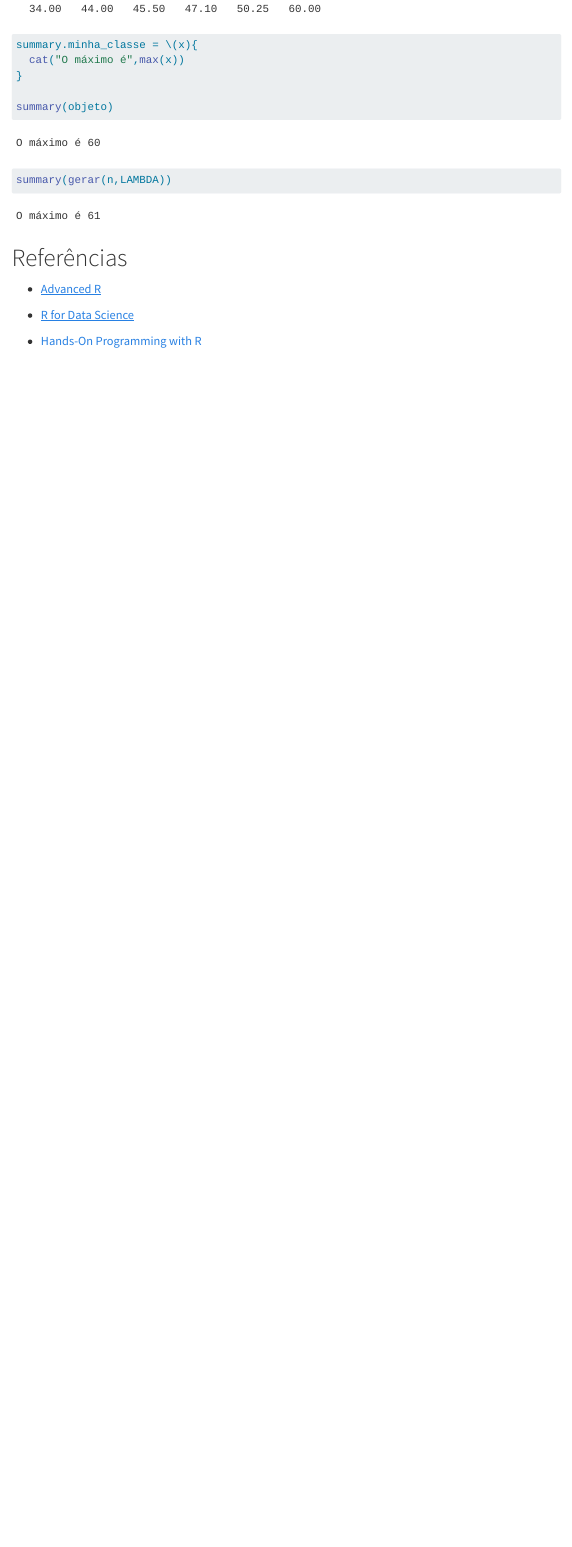
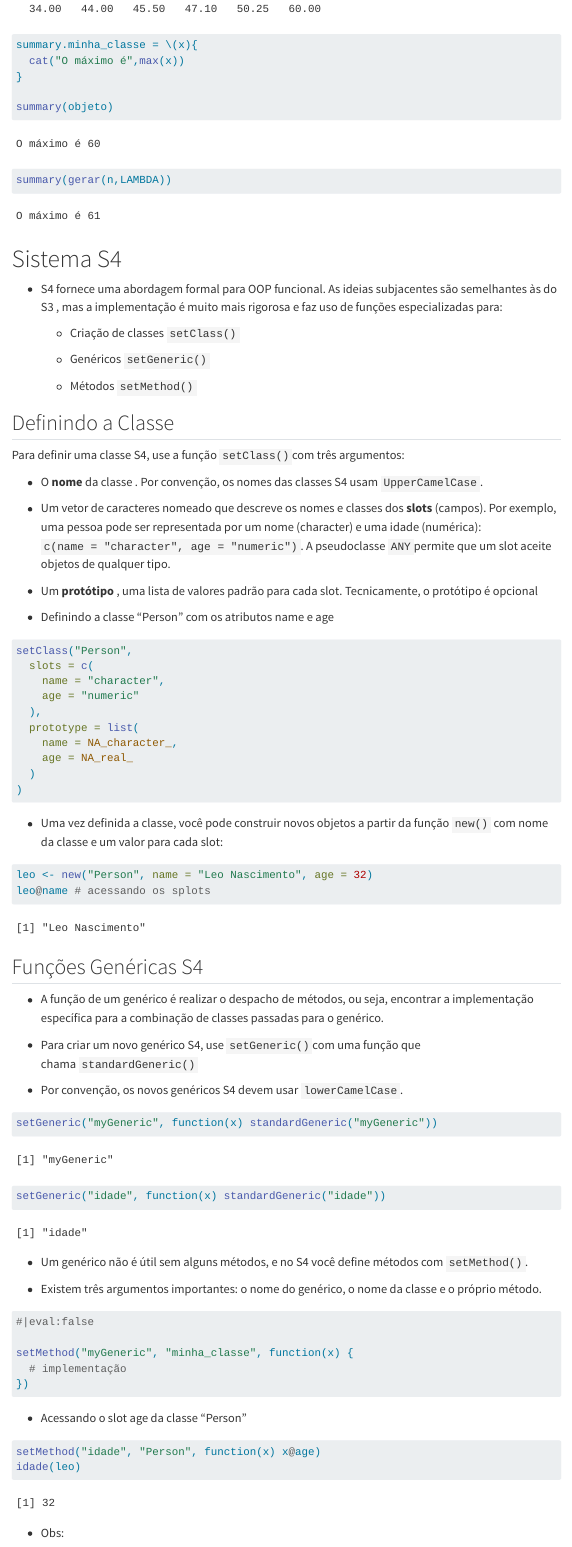
Before and after one commit to leonardobfn/Introducao_R, a Quarto document (Cadernos/8-Programacao_oo.qmd): the page in a window 1100 px wide, from 10170 px down before the commit and from 10210 px down after it, so that both start at the same text. Rendered offline with R 4.5, knitr and Pandoc in place of Quarto, with nearby package versions; code that draws random numbers runs with fixed seeds of ours; some code elsewhere in the file could not run offline; menus at the side of the page are left out.

Commit message:
Update 8-Programacao_oo.qmd

````diff
--- a/Cadernos/8-Programacao_oo.qmd
+++ b/Cadernos/8-Programacao_oo.qmd
@@ -296,5 +298,85 @@ summary(gerar(n,LAMBDA))
 
 ```
 
-# Referências
+# Sistema S4
 
+-   S4 fornece uma abordagem formal para OOP funcional. As ideias subjacentes são semelhantes às do S3 , mas a implementação é muito mais rigorosa e faz uso de funções especializadas para:
+
+    -    Criação de classes `setClass()`
+
+    -   Genéricos `setGeneric()`
+
+    -   Métodos `setMethod()`
+
+## Definindo a Classe
+
+Para definir uma classe S4, use a função `setClass()`com três argumentos:
+
+-   O **nome** da classe . Por convenção, os nomes das classes S4 usam `UpperCamelCase`.
+
+-   Um vetor de caracteres nomeado que descreve os nomes e classes dos **slots** (campos). Por exemplo, uma pessoa pode ser representada por um nome (character) e uma idade (numérica): `c(name = "character", age = "numeric")`. A pseudoclasse `ANY`permite que um slot aceite objetos de qualquer tipo.
+
+-   Um **protótipo** , uma lista de valores padrão para cada slot. Tecnicamente, o protótipo é opcional
+
+```{=html}
+<!-- -->
+```
+-   Definindo a classe "Person" com os atributos name e age
+
+```{r}
+setClass("Person",
+  slots = c(
+    name = "character",
+    age = "numeric"
+  ),
+  prototype = list(
+    name = NA_character_,
+    age = NA_real_
+  )
+)
+```
+
+-   Uma vez definida a classe, você pode construir novos objetos a partir da função `new()` com nome da classe e um valor para cada slot:
+
+```{r}
+leo <- new("Person", name = "Leo Nascimento", age = 32)
+leo@name # acessando os splots
+```
+
+## Funções Genéricas S4
+
+-   A função de um genérico é realizar o despacho de métodos, ou seja, encontrar a implementação específica para a combinação de classes passadas para o genérico.
+
+-   Para criar um novo genérico S4, use `setGeneric()`com uma função que chama `standardGeneric()`
+
+-   Por convenção, os novos genéricos S4 devem usar `lowerCamelCase`.
+
+```{r}
+setGeneric("myGeneric", function(x) standardGeneric("myGeneric"))
+```
+
+```{r}
+setGeneric("idade", function(x) standardGeneric("idade"))
+```
+
+-   Um genérico não é útil sem alguns métodos, e no S4 você define métodos com `setMethod()`.
+
+-   Existem três argumentos importantes: o nome do genérico, o nome da classe e o próprio método.
+
+```{r}
+
+#|eval:false
+
+setMethod("myGeneric", "minha_classe", function(x) {
+  # implementação
+})
+```
+
+-   Acessando o slot age da classe "Person"
+
+```{r}
+setMethod("idade", "Person", function(x) x@age)
+idade(leo)
+```
+
+-   Obs:
````
Also changed, not shown: Cadernos/8-Programacao_oo.qmd (41 more changed lines).
